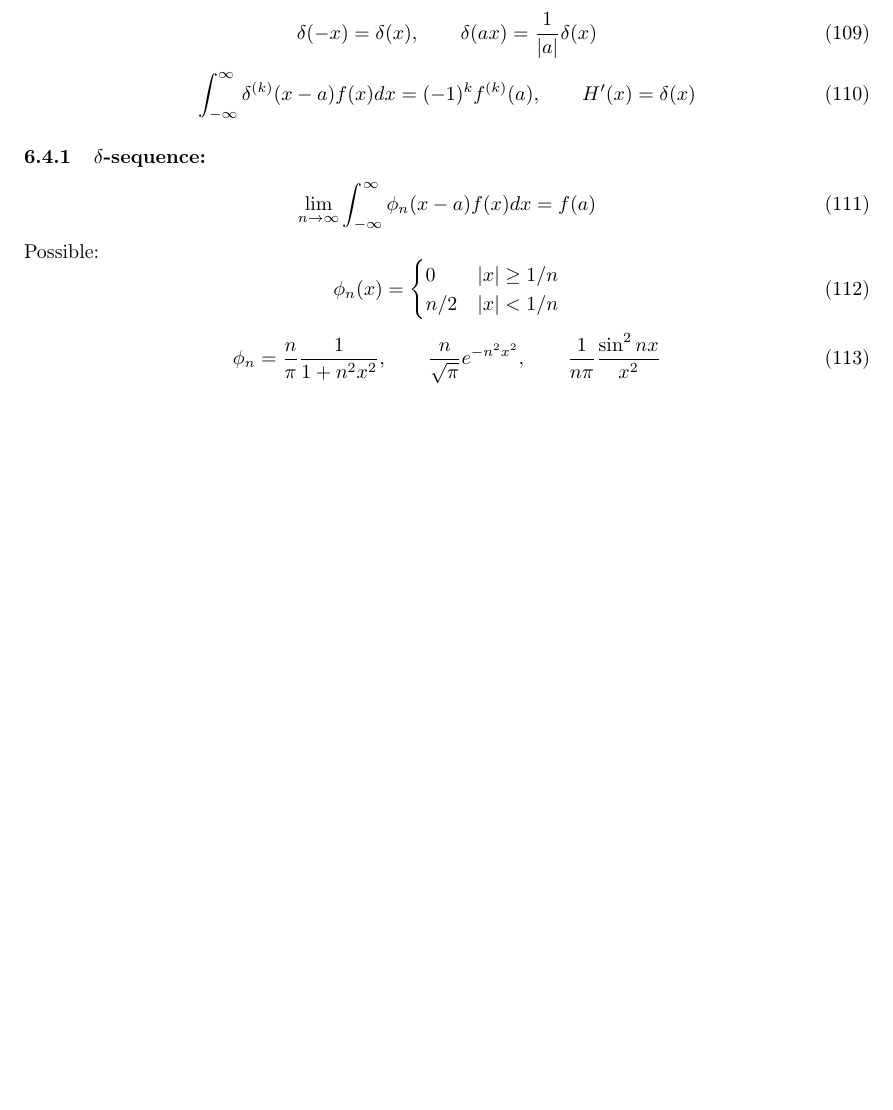
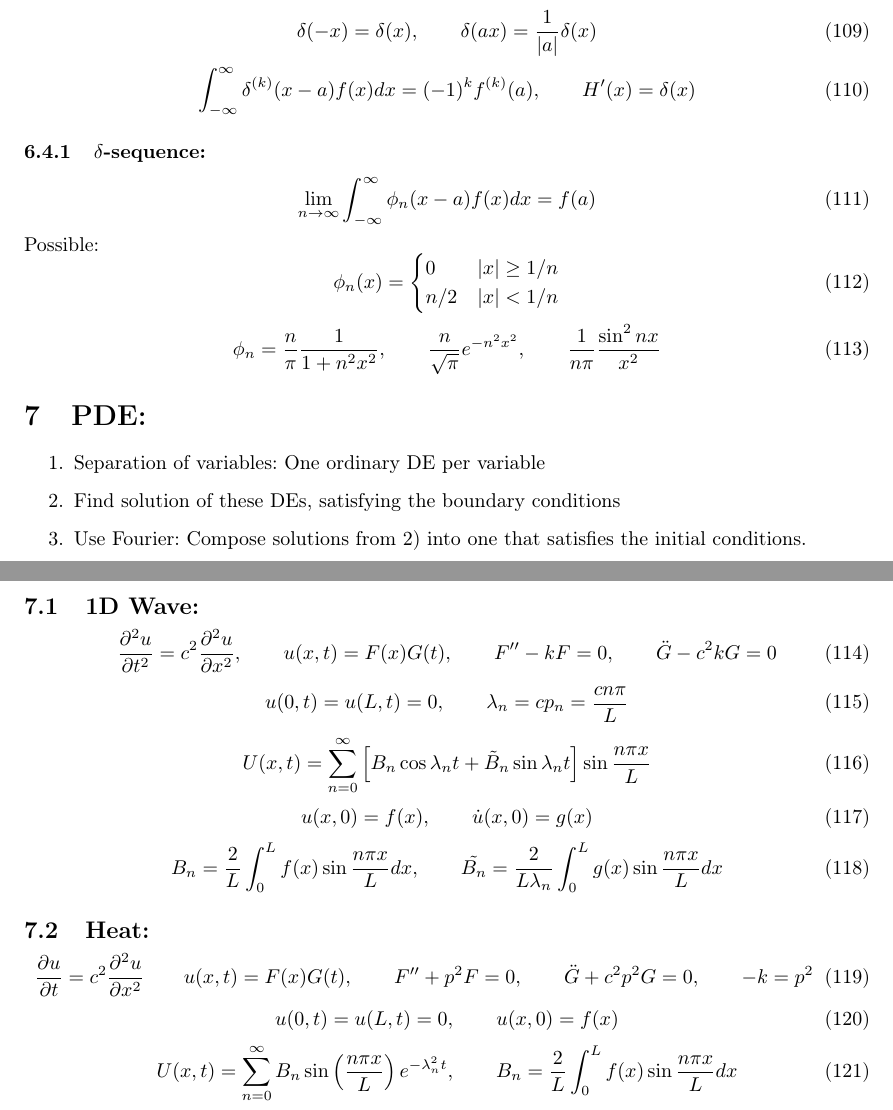
Before and after one commit to dulte/MatMet, a LaTeX document (formelarkMatMet.tex): part of page 12 of 12 before the commit and two parts of pages 12 and 13 of 13 after it, the two joined at a grey line, cut so that both start at the same text, the shorter picture padded with empty space. Compiled offline with pdfLaTeX.

Commit message:
Add files via upload

```diff
--- a/formelarkMatMet.tex
+++ b/formelarkMatMet.tex
@@ -707,4 +707,39 @@ n/2 & |x|< 1/n
 \begin{equation}
 \phi_n = \frac{n}{\pi}\frac{1}{1+n^2x^2},\qquad \frac{n}{\sqrt{\pi}}e^{-n^2x^2},\qquad \frac{1}{n\pi}\frac{\sin^2 nx}{x^2}
 \end{equation}
+
+\section{PDE:}
+\begin{enumerate}
+\item Separation of variables: One ordinary DE per variable
+\item Find solution of these DEs, satisfying the boundary conditions
+\item Use Fourier: Compose solutions from 2) into one that satisfies the initial conditions.
+\end{enumerate}
+\subsection{1D Wave:}
+\begin{equation}
+\frac{\partial^2u}{\partial t^2} = c^2 \frac{\partial^2u}{\partial x^2}, \qquad u(x,t) = F(x)G(t), \qquad F'' - kF = 0,\qquad \ddot{G} -c^2kG = 0
+\end{equation}
+\begin{equation}
+u(0,t) = u(L,t) = 0, \qquad \lambda_n = cp_n = \frac{cn\pi}{L}
+\end{equation}
+\begin{equation}
+U(x,t) = \sum_{n=0}^{\infty}\left[B_n\cos\lambda_n t + \tilde{B}_n\sin\lambda_n t\right]\sin\frac{n\pi x}{L}
+\end{equation}
+\begin{equation}
+u(x,0) = f(x), \qquad \dot{u}(x,0) = g(x)
+\end{equation}
+\begin{equation}
+B_n = \frac{2}{L}\int_0^L f(x)\sin\frac{n\pi x}{L} dx, \qquad \tilde{B_n} = \frac{2}{L\lambda_n}\int_0^L g(x)\sin\frac{n\pi x}{L} dx
+\end{equation}
+\subsection{Heat:}
+\begin{equation}
+\frac{\partial u}{\partial t} = c^2 \frac{\partial^2u}{\partial x^2} \qquad u(x,t) = F(x)G(t), \qquad F'' + p^2F = 0,\qquad \ddot{G} + c^2p^2G = 0,\qquad -k = p^2
+\end{equation}
+\begin{equation}
+u(0,t) = u(L,t) = 0, \qquad u(x,0) = f(x)
+\end{equation}
+\begin{equation}
+U(x,t) = \sum_{n=0}^{\infty} B_n\sin\left(\frac{n\pi x}{L}\right)e^{-\lambda_n^2 t},\qquad B_n = \frac{2}{L}\int_0^L f(x)\sin\frac{n\pi x}{L} dx
+\end{equation}
+
+
 \end{document}
```
Also changed, not shown: formelarkMatMet.pdf.
